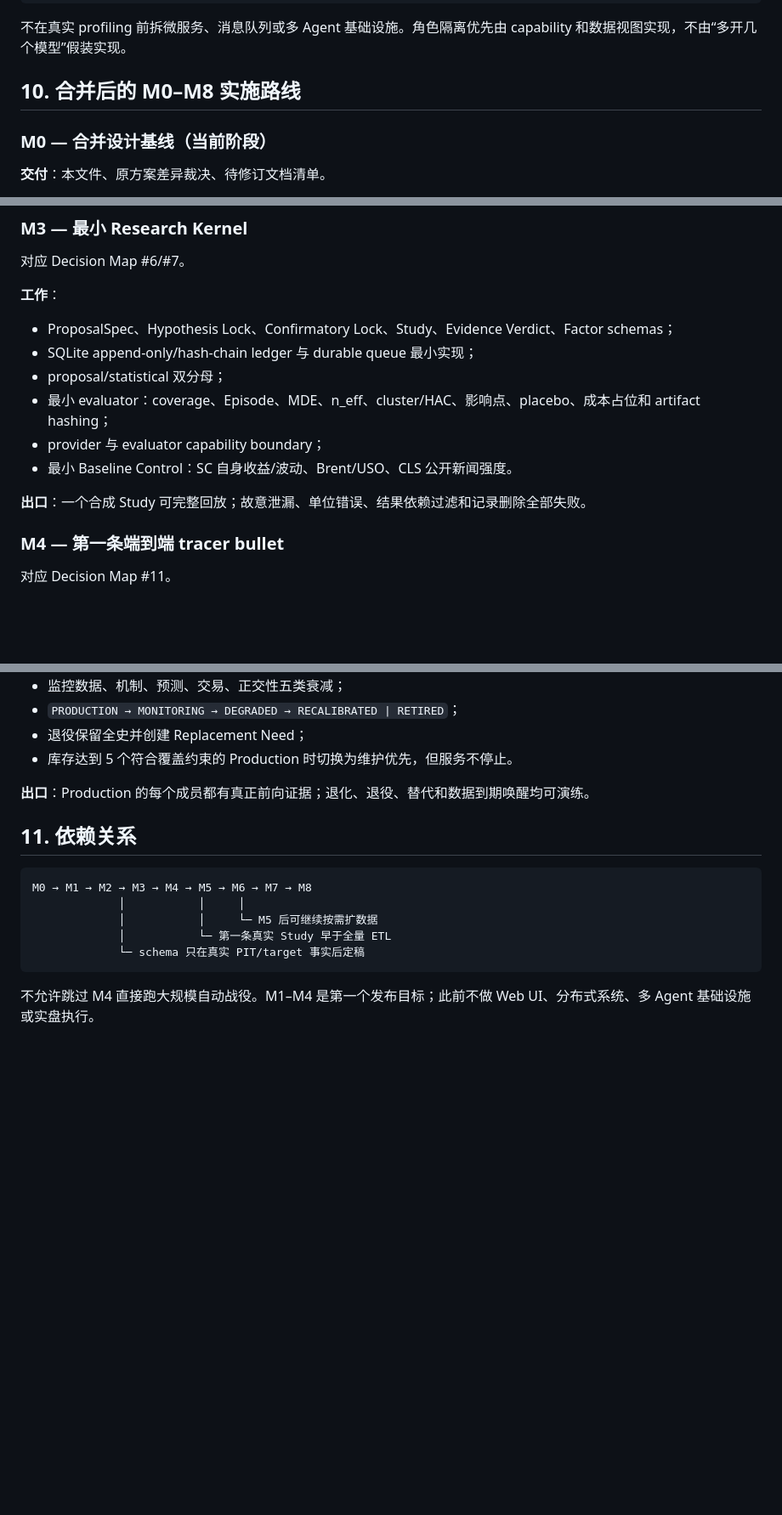
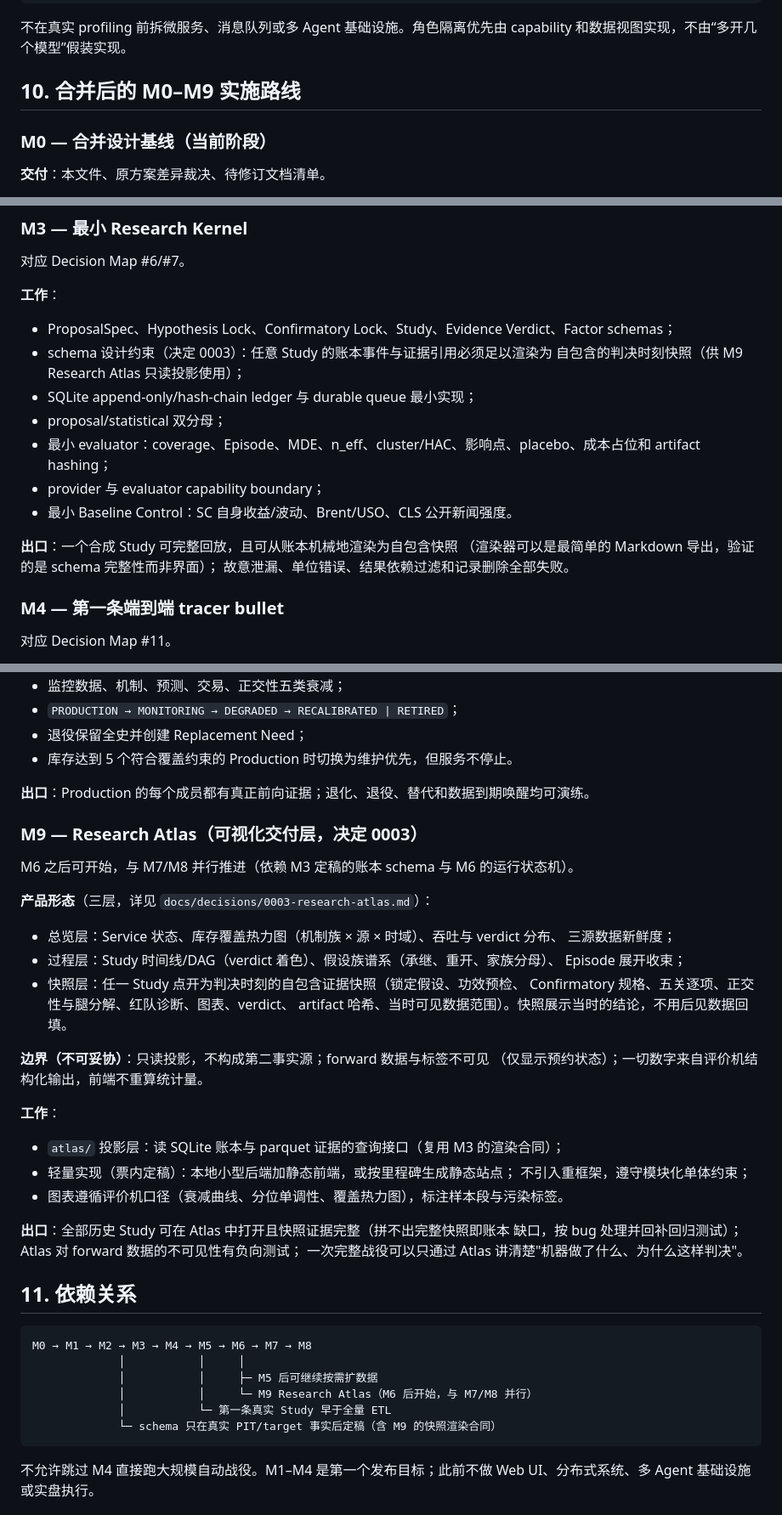
Before and after one commit to Ivis4ml/ARAD, a Markdown page: Merge-Plan-2.md, 3 parts joined by grey strips. Shown at 85% size. Rendered like a GitHub page; blank space fills up the shorter version.

````diff
--- a/Merge-Plan-2.md
+++ b/Merge-Plan-2.md
@@ -308,7 +308,7 @@ src/arad/
 
 不在真实 profiling 前拆微服务、消息队列或多 Agent 基础设施。角色隔离优先由 capability 和数据视图实现，不由“多开几个模型”假装实现。
 
-## 10. 合并后的 M0–M8 实施路线
+## 10. 合并后的 M0–M9 实施路线
 
 ### M0 — 合并设计基线（当前阶段）
 
@@ -357,13 +357,17 @@ src/arad/
 **工作**：
 
 - ProposalSpec、Hypothesis Lock、Confirmatory Lock、Study、Evidence Verdict、Factor schemas；
+- schema 设计约束（决定 0003）：任意 Study 的账本事件与证据引用必须足以渲染为
+  自包含的判决时刻快照（供 M9 Research Atlas 只读投影使用）；
 - SQLite append-only/hash-chain ledger 与 durable queue 最小实现；
 - proposal/statistical 双分母；
 - 最小 evaluator：coverage、Episode、MDE、n_eff、cluster/HAC、影响点、placebo、成本占位和 artifact hashing；
 - provider 与 evaluator capability boundary；
 - 最小 Baseline Control：SC 自身收益/波动、Brent/USO、CLS 公开新闻强度。
 
-**出口**：一个合成 Study 可完整回放；故意泄漏、单位错误、结果依赖过滤和记录删除全部失败。
+**出口**：一个合成 Study 可完整回放，且可从账本机械地渲染为自包含快照
+（渲染器可以是最简单的 Markdown 导出，验证的是 schema 完整性而非界面）；
+故意泄漏、单位错误、结果依赖过滤和记录删除全部失败。
 
 ### M4 — 第一条端到端 tracer bullet
 
@@ -445,14 +449,43 @@ src/arad/
 
 **出口**：Production 的每个成员都有真正前向证据；退化、退役、替代和数据到期唤醒均可演练。
 
+### M9 — Research Atlas（可视化交付层，决定 0003）
+
+M6 之后可开始，与 M7/M8 并行推进（依赖 M3 定稿的账本 schema 与 M6 的运行状态机）。
+
+**产品形态**（三层，详见 `docs/decisions/0003-research-atlas.md`）：
+
+- 总览层：Service 状态、库存覆盖热力图（机制族 × 源 × 时域）、吞吐与 verdict 分布、
+  三源数据新鲜度；
+- 过程层：Study 时间线/DAG（verdict 着色）、假设族谱系（承继、重开、家族分母）、
+  Episode 展开收束；
+- 快照层：任一 Study 点开为判决时刻的自包含证据快照（锁定假设、功效预检、
+  Confirmatory 规格、五关逐项、正交性与腿分解、红队诊断、图表、verdict、
+  artifact 哈希、当时可见数据范围）。快照展示当时的结论，不用后见数据回填。
+
+**边界（不可妥协）**：只读投影，不构成第二事实源；forward 数据与标签不可见
+（仅显示预约状态）；一切数字来自评价机结构化输出，前端不重算统计量。
+
+**工作**：
+
+- `atlas/` 投影层：读 SQLite 账本与 parquet 证据的查询接口（复用 M3 的渲染合同）；
+- 轻量实现（票内定稿）：本地小型后端加静态前端，或按里程碑生成静态站点；
+  不引入重框架，遵守模块化单体约束；
+- 图表遵循评价机口径（衰减曲线、分位单调性、覆盖热力图），标注样本段与污染标签。
+
+**出口**：全部历史 Study 可在 Atlas 中打开且快照证据完整（拼不出完整快照即账本
+缺口，按 bug 处理并回补回归测试）；Atlas 对 forward 数据的不可见性有负向测试；
+一次完整战役可以只通过 Atlas 讲清楚"机器做了什么、为什么这样判决"。
+
 ## 11. 依赖关系
 
 ```text
 M0 → M1 → M2 → M3 → M4 → M5 → M6 → M7 → M8
              │           │     │
-             │           │     └─ M5 后可继续按需扩数据
+             │           │     ├─ M5 后可继续按需扩数据
+             │           │     └─ M9 Research Atlas（M6 后开始，与 M7/M8 并行）
              │           └─ 第一条真实 Study 早于全量 ETL
-             └─ schema 只在真实 PIT/target 事实后定稿
+             └─ schema 只在真实 PIT/target 事实后定稿（含 M9 的快照渲染合同）
 ```
 
 不允许跳过 M4 直接跑大规模自动战役。M1–M4 是第一个发布目标；此前不做 Web UI、分布式系统、多 Agent 基础设施或实盘执行。
````
Also changed, not shown: README.md (+1 -1 lines), docs/decisions/0003-research-atlas.md (added, +44 -0 lines).
